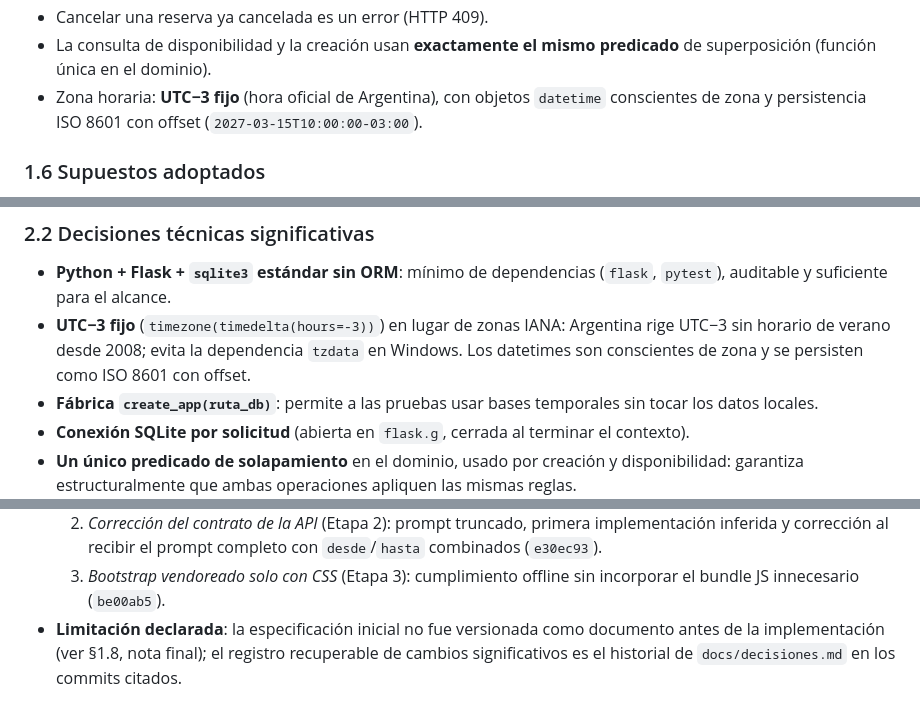
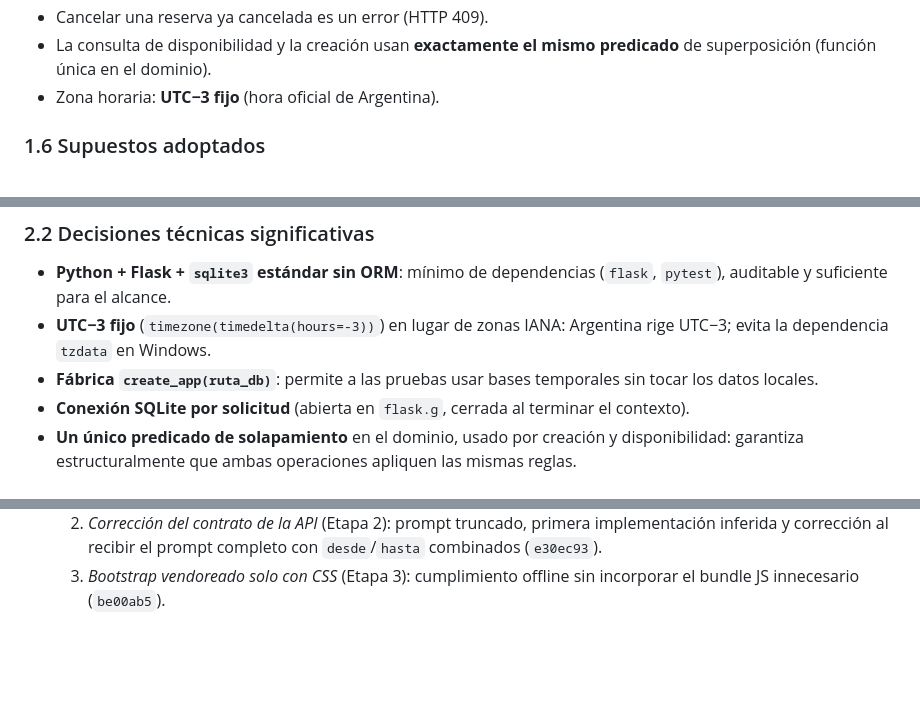
Before and after one commit to facuduete/sistema-reservas-con-agentes, a Markdown page: README.md, 3 parts joined by grey strips. Drawn GitHub-style; blank space fills up the shorter version.

```diff
--- a/README.md
+++ b/README.md
@@ -86,9 +83,7 @@ Cada identificador representa una **unidad física distinta**: `MIC-01` y
 - Cancelar una reserva ya cancelada es un error (HTTP 409).
 - La consulta de disponibilidad y la creación usan **exactamente el mismo
   predicado** de superposición (función única en el dominio).
-- Zona horaria: **UTC−3 fijo** (hora oficial de Argentina), con objetos
-  `datetime` conscientes de zona y persistencia ISO 8601 con offset
-  (`2027-03-15T10:00:00-03:00`).
+- Zona horaria: **UTC−3 fijo** (hora oficial de Argentina).
 
 ### 1.6 Supuestos adoptados
 
@@ -184,9 +168,7 @@ de la solicitud (400) y traduce los errores del dominio a HTTP;
 - **Python + Flask + `sqlite3` estándar sin ORM**: mínimo de dependencias
   (`flask`, `pytest`), auditable y suficiente para el alcance.
 - **UTC−3 fijo** (`timezone(timedelta(hours=-3))`) en lugar de zonas IANA:
-  Argentina rige UTC−3 sin horario de verano desde 2008; evita la
-  dependencia `tzdata` en Windows. Los datetimes son conscientes de zona y
-  se persisten como ISO 8601 con offset.
+  Argentina rige UTC−3; evita la dependencia `tzdata` en Windows.
 - **Fábrica `create_app(ruta_db)`**: permite a las pruebas usar bases
   temporales sin tocar los datos locales.
 - **Conexión SQLite por solicitud** (abierta en `flask.g`, cerrada al
@@ -451,7 +422,3 @@ vendorizar solo el CSS de Bootstrap.
      completo con `desde`/`hasta` combinados (`e30ec93`).
   3. *Bootstrap vendoreado solo con CSS* (Etapa 3): cumplimiento offline
      sin incorporar el bundle JS innecesario (`be00ab5`).
-- **Limitación declarada**: la especificación inicial no fue versionada
-  como documento antes de la implementación (ver §1.8, nota final); el
-  registro recuperable de cambios significativos es el historial de
-  `docs/decisiones.md` en los commits citados.
```
Also changed, not shown: other parts of README.md (+6 -31 lines).
